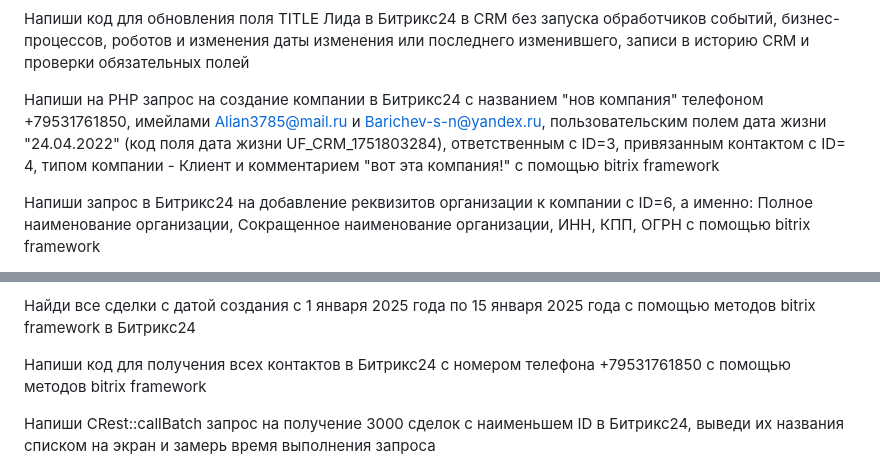
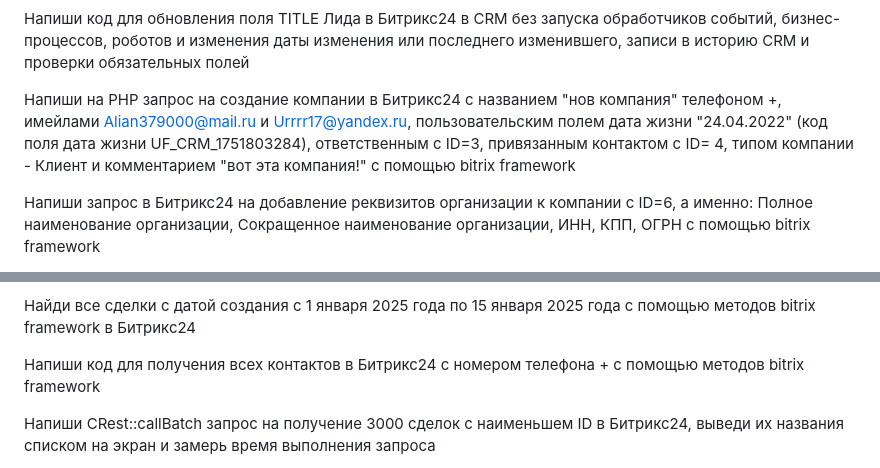
Before and after one commit to Alian3785/bitrixbenchmark, a Markdown page: README.md, 2 parts joined by grey strips. GitHub-like rendering.

```diff
--- a/README.md
+++ b/README.md
@@ -76,7 +76,7 @@ Ask questions to test bitrix knowledge
 
 Напиши код для обновления поля TITLE Лида в Битрикс24 в CRM без запуска обработчиков событий, бизнес-процессов, роботов и изменения даты изменения или последнего изменившего, записи в историю CRM и проверки обязательных полей
 
-Напиши на PHP запрос на создание компании в Битрикс24 с названием "нов компания" телефоном +79531761850, имейлами Alian3785@mail.ru и Barichev-s-n@yandex.ru, пользовательским полем дата жизни "24.04.2022" (код поля дата жизни UF_CRM_1751803284), ответственным с ID=3, привязанным контактом с ID= 4, типом компании - Клиент и комментарием "вот эта компания!" с помощью bitrix framework
+Напиши на PHP запрос на создание компании в Битрикс24 с названием "нов компания" телефоном +, имейлами Alian379000@mail.ru и Urrrr17@yandex.ru, пользовательским полем дата жизни "24.04.2022" (код поля дата жизни UF_CRM_1751803284), ответственным с ID=3, привязанным контактом с ID= 4, типом компании - Клиент и комментарием "вот эта компания!" с помощью bitrix framework
 
 Напиши запрос в Битрикс24 на добавление реквизитов организации к компании с ID=6, а именно: Полное наименование организации, Сокращенное наименование организации, ИНН, КПП, ОГРН c помощью bitrix framework
 
@@ -92,7 +92,7 @@ Ask questions to test bitrix knowledge
 
 Найди все сделки с датой создания с 1 января 2025 года по 15 января 2025 года с помощью методов bitrix framework в Битрикс24
 
-Напиши код для получения всех контактов в Битрикс24 с номером телефона +79531761850 с помощью методов bitrix framework
+Напиши код для получения всех контактов в Битрикс24 с номером телефона + с помощью методов bitrix framework
 
 Напиши CRest::callBatch запрос на получение 3000 сделок с наименьшем ID в Битрикс24, выведи их названия списком на экран и замерь время выполнения запроса
 
```
